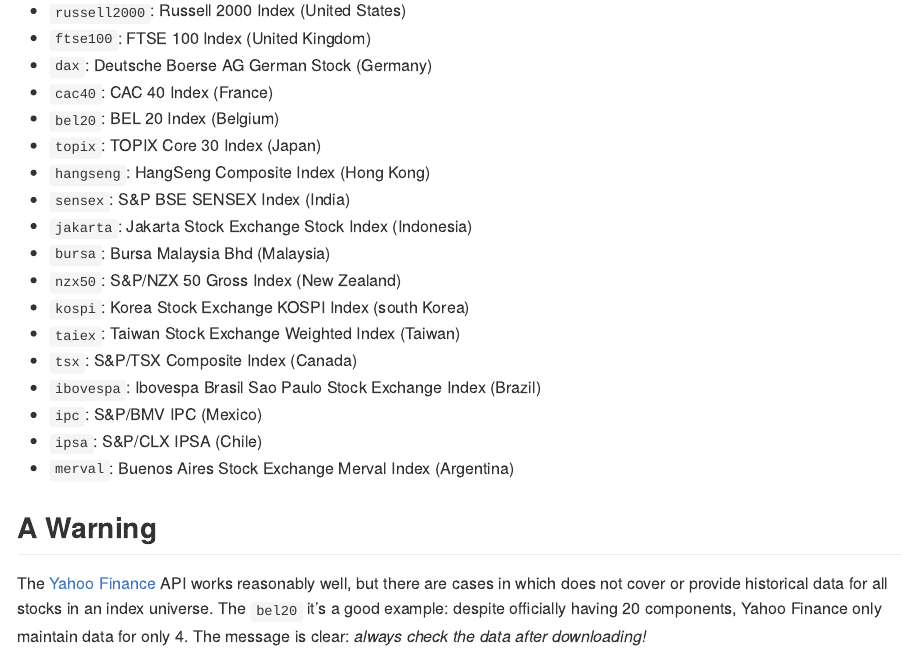
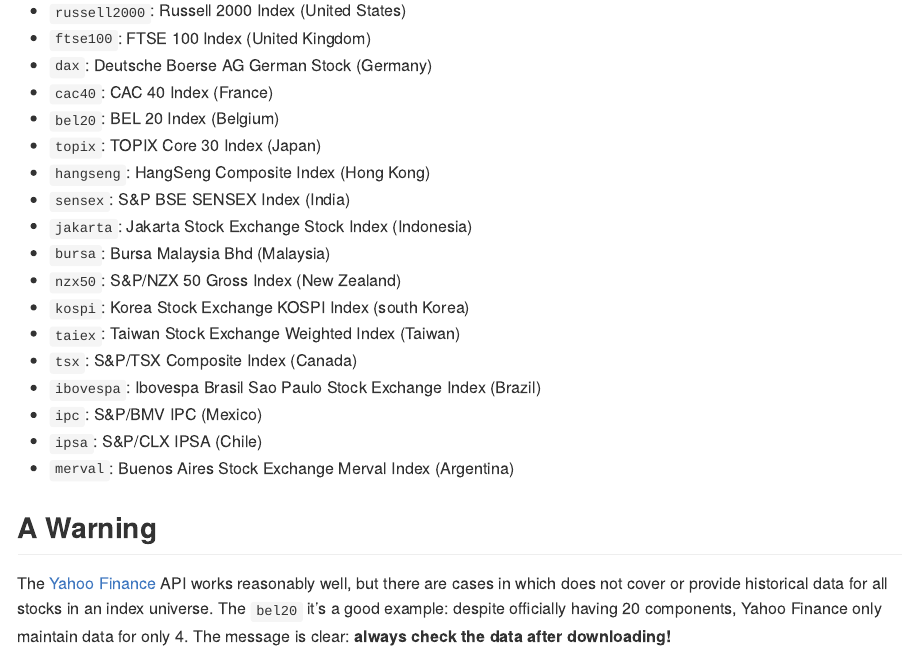
Before and after one commit to Reckziegel/YahooTickers, an R Markdown document (README.Rmd): the page in a window 1100 px wide, from 1380 px down. Rendered offline with R 4.5, knitr and Pandoc, with nearby package versions; some code elsewhere in the file could not run offline; badge pictures from the web are left out; common packages that the code uses without loading them are loaded.

Commit message:
readme in github document format.

```diff
--- a/README.Rmd
+++ b/README.Rmd
@@ -1,7 +1,5 @@
 ---
-output:
-  md_document:
-    variant: markdown_github
+output: github_document
 ---
 
 <!-- README.md is generated from README.Rmd. Please edit that file -->
@@ -97,4 +95,4 @@ Currently, `YahooTickers` supports the following stock indexes:
 
 ## A Warning
 
-The [Yahoo Finance](https://finance.yahoo.com/) API works reasonably well, but there are cases in which does not cover or provide historical data for all stocks in an index universe. The `bel20` it's a good example: despite officially having 20 components, Yahoo Finance only maintain data for only 4. The message is clear: *always check the data after downloading!*
+The [Yahoo Finance](https://finance.yahoo.com/) API works reasonably well, but there are cases in which does not cover or provide historical data for all stocks in an index universe. The `bel20` it's a good example: despite officially having 20 components, Yahoo Finance only maintain data for only 4. The message is clear: **always check the data after downloading!**
```
Also changed, not shown: README.md (added).
